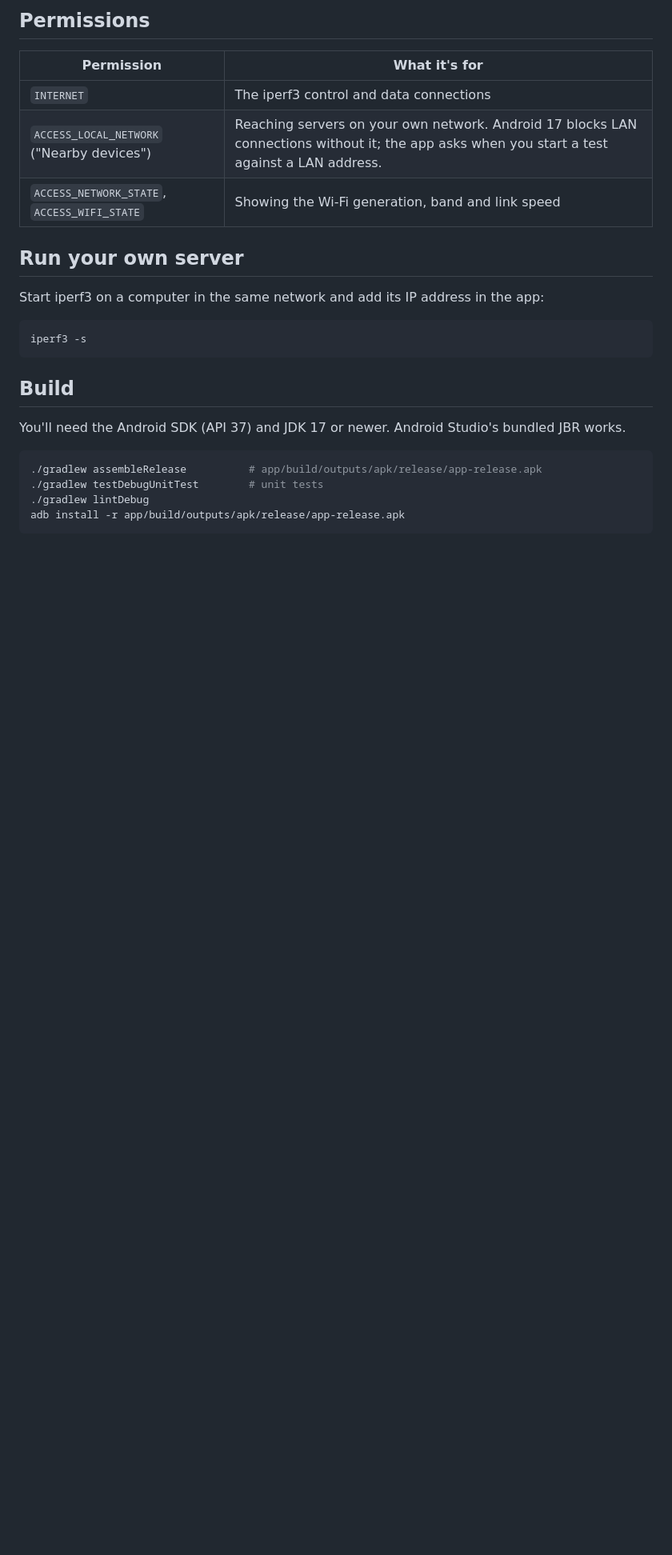
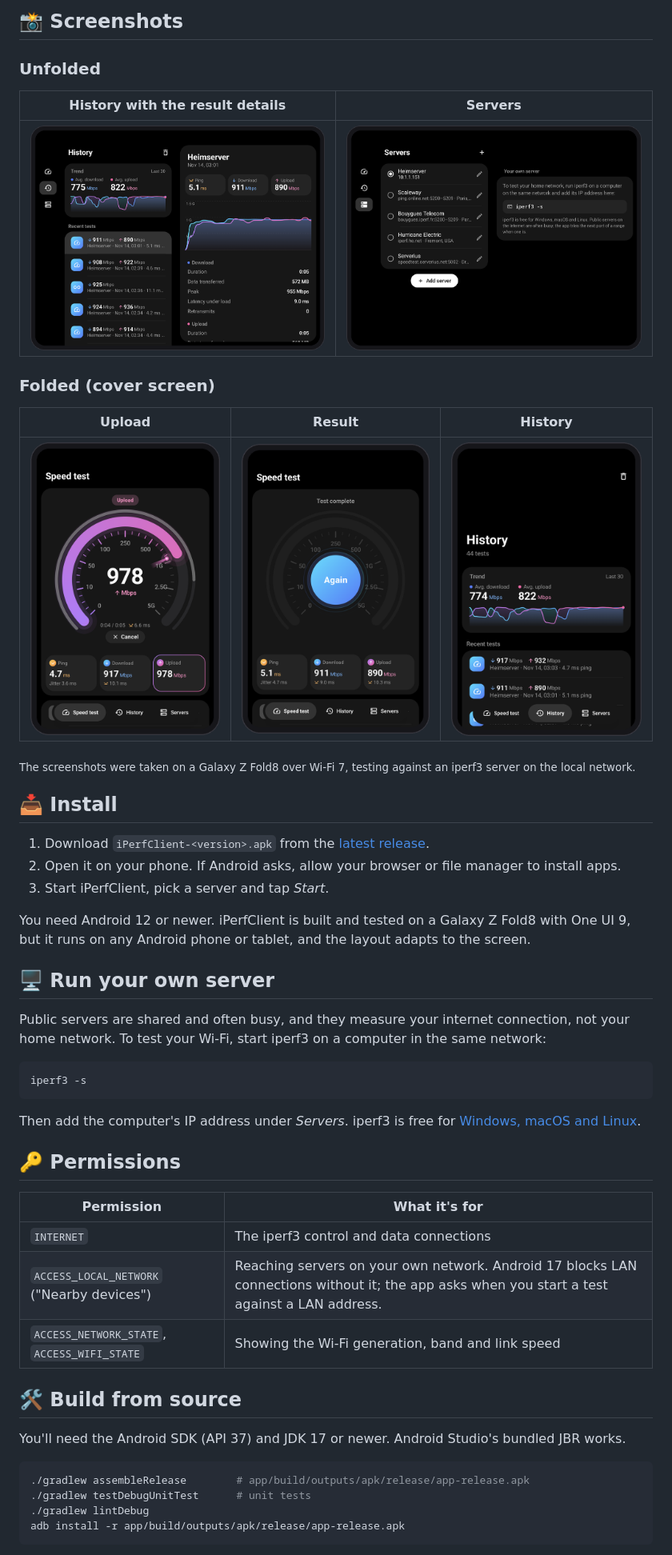
Before and after one commit to JustBuddy/iperfclient-android, a Markdown page: README.md, the part around one of its changes. Shown at 80% size. Rendered like a GitHub page; pictures changed too: assets/screenshots/folded-history.png (added), assets/screenshots/folded-result.png (added), assets/screenshots/folded-upload.png (added); blank space fills up the shorter version.

````diff
--- a/README.md
+++ b/README.md
@@ -18,5 +35,39 @@ An [iperf3](https://github.com/esnet/iperf) client for Android with a speed-test
 
-## Permissions
+## 📸 Screenshots
+
+### Unfolded
+
+| History with the result details | Servers |
+|:---:|:---:|
+| <img src="assets/screenshots/unfolded-history.png" alt="History: a trend card with average download and upload, the list of recent tests and the details of the latest one"> | <img src="assets/screenshots/unfolded-servers.png" alt="Server list with a home server and four public servers, next to instructions for running your own"> |
+
+### Folded (cover screen)
+
+| Upload | Result | History |
+|:---:|:---:|:---:|
+| <img src="assets/screenshots/folded-upload.png" alt="Upload test at 978 Mbps on the cover screen"> | <img src="assets/screenshots/folded-result.png" alt="Finished test: 5.1 ms ping, 911 Mbps download, 890 Mbps upload"> | <img src="assets/screenshots/folded-history.png" alt="History on the cover screen with the trend card and recent tests"> |
+
+<sub>The screenshots were taken on a Galaxy Z Fold8 over Wi-Fi 7, testing against an iperf3 server on the local network.</sub>
+
+## 📥 Install
+
+1. Download `iPerfClient-<version>.apk` from the [latest release](https://github.com/JustBuddy/iperfclient-android/releases/latest).
+2. Open it on your phone. If Android asks, allow your browser or file manager to install apps.
+3. Start iPerfClient, pick a server and tap *Start*.
+
+You need Android 12 or newer. iPerfClient is built and tested on a Galaxy Z Fold8 with One UI 9, but it runs on any Android phone or tablet, and the layout adapts to the screen.
+
+## 🖥️ Run your own server
+
+Public servers are shared and often busy, and they measure your internet connection, not your home network. To test your Wi-Fi, start iperf3 on a computer in the same network:
+
+```sh
+iperf3 -s
+```
+
+Then add the computer's IP address under *Servers*. iperf3 is free for [Windows, macOS and Linux](https://iperf.fr/iperf-download.php).
+
+## 🔑 Permissions
 
 | Permission | What it's for |
 |---|---|
@@ -24,21 +75,13 @@ An [iperf3](https://github.com/esnet/iperf) client for Android with a speed-test
 | `ACCESS_LOCAL_NETWORK` ("Nearby devices") | Reaching servers on your own network. Android 17 blocks LAN connections without it; the app asks when you start a test against a LAN address. |
 | `ACCESS_NETWORK_STATE`, `ACCESS_WIFI_STATE` | Showing the Wi-Fi generation, band and link speed |
 
-## Run your own server
-
-Start iperf3 on a computer in the same network and add its IP address in the app:
-
-```sh
-iperf3 -s
-```
-
-## Build
+## 🛠️ Build from source
 
 You'll need the Android SDK (API 37) and JDK 17 or newer. Android Studio's bundled JBR works.
 
 ```sh
-./gradlew assembleRelease          # app/build/outputs/apk/release/app-release.apk
-./gradlew testDebugUnitTest        # unit tests
+./gradlew assembleRelease        # app/build/outputs/apk/release/app-release.apk
+./gradlew testDebugUnitTest      # unit tests
 ./gradlew lintDebug
 adb install -r app/build/outputs/apk/release/app-release.apk
 ```
````
Also changed, not shown: other parts of README.md (+67 -12 lines), assets/screenshots/hero.png (added), 1 other file.
